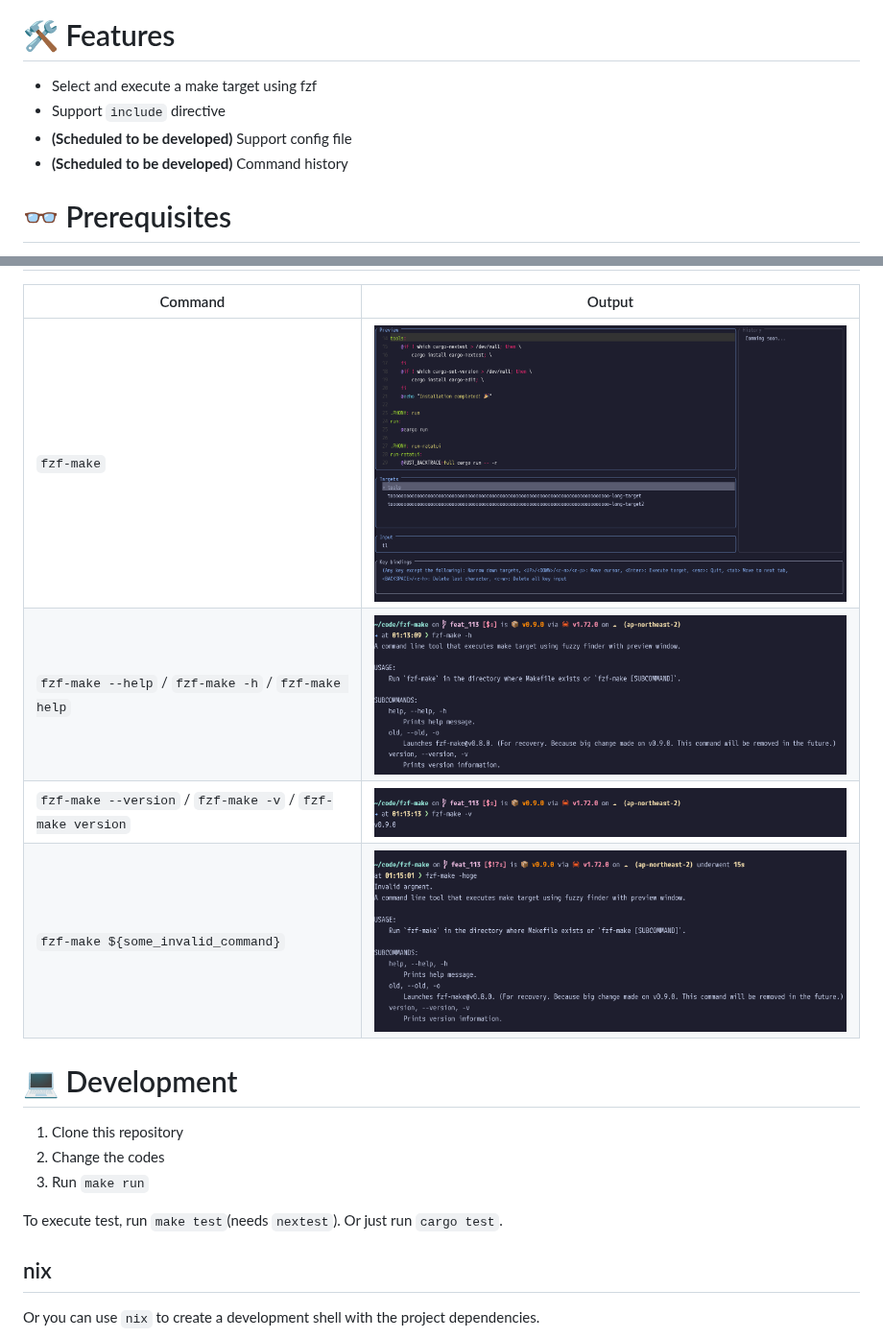
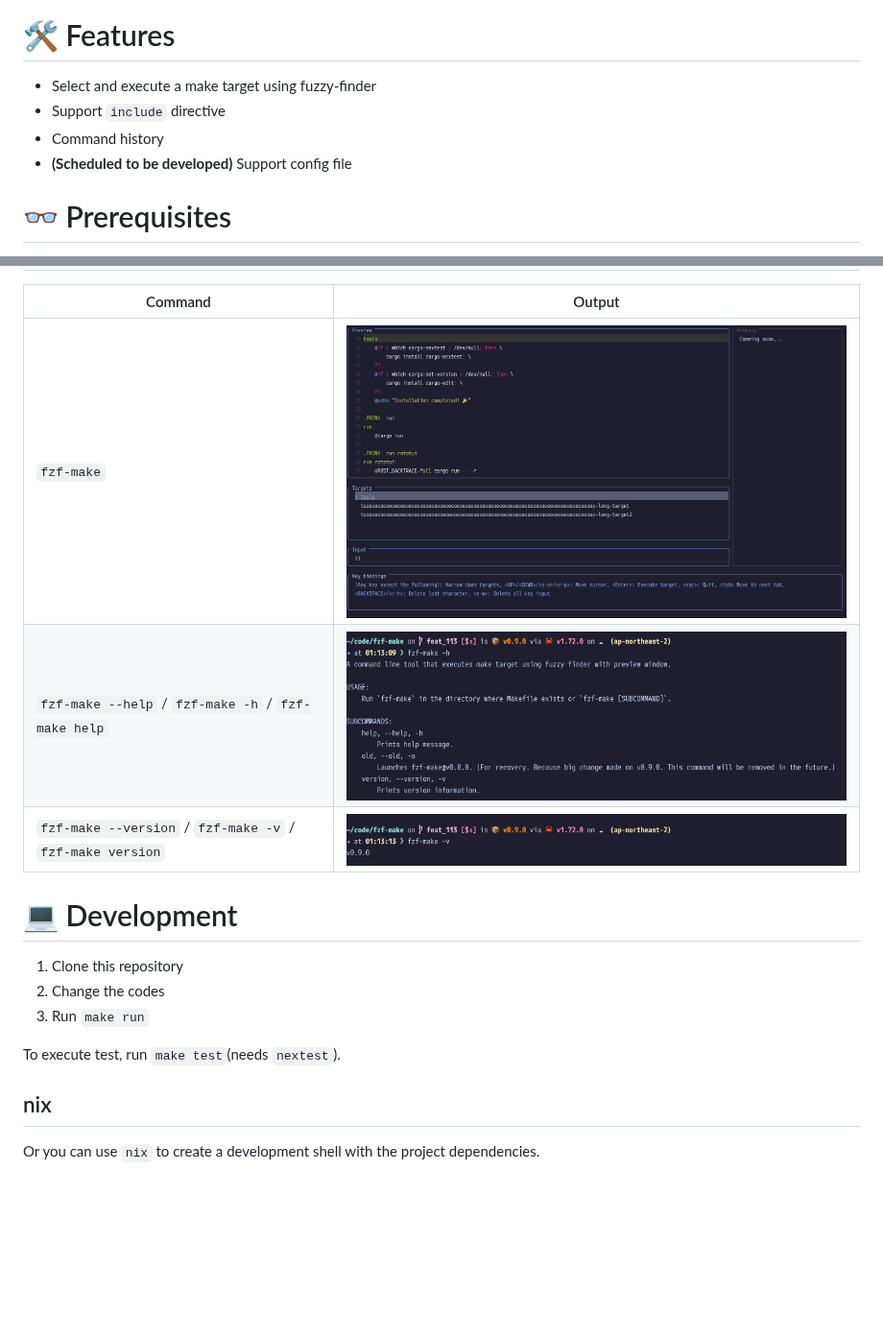
Before and after one commit to kyu08/fzf-make, a Markdown page: README.md, 2 parts joined by grey strips. Shown at 96% size. Drawn GitHub-style; blank space fills up the shorter version.

```diff
--- a/README.md
+++ b/README.md
@@ -19,10 +19,10 @@
 </div>
 
 # 🛠️ Features
-- Select and execute a make target using fzf
+- Select and execute a make target using fuzzy-finder
 - Support `include` directive
+- Command history
 - **(Scheduled to be developed)** Support config file
-- **(Scheduled to be developed)** Command history
 
 # 👓 Prerequisites
 - [bat](https://github.com/sharkdp/bat) (In the future, we intend to make it work with `cat` as well, but currently it only works with `bat`.)
@@ -82,16 +90,15 @@ cargo install --locked fzf-make
 | Command | Output |
 |--------|--------|
-| `fzf-make` |  <img width="752" alt="help.png" src="https://raw.githubusercontent.com/kyu08/fzf-make/main/static/demo.png">|
-| `fzf-make --help` / `fzf-make -h` / `fzf-make help` |  <img width="752" alt="help.png" src="https://raw.githubusercontent.com/kyu08/fzf-make/main/static/help.png">|
-| `fzf-make --version` / `fzf-make -v` / `fzf-make version` | <img width="752" alt="version.png" src="https://raw.githubusercontent.com/kyu08/fzf-make/main/static/version.png"> |
-| `fzf-make ${some_invalid_command}` | <img width="752" alt="invalid-arg.png" src="https://raw.githubusercontent.com/kyu08/fzf-make/main/static/invalid-arg.png"> |
+| `fzf-make` |  <img width="752" alt="demo" src="https://raw.githubusercontent.com/kyu08/fzf-make/main/static/demo.png">|
+| `fzf-make --help` / `fzf-make -h` / `fzf-make help` |  <img width="752" alt="help" src="https://raw.githubusercontent.com/kyu08/fzf-make/main/static/help.png">|
+| `fzf-make --version` / `fzf-make -v` / `fzf-make version` | <img width="752" alt="version" src="https://raw.githubusercontent.com/kyu08/fzf-make/main/static/version.png"> |
 
 # 💻 Development
 1. Clone this repository
 1. Change the codes
 1. Run `make run`
 
-To execute test, run `make test`(needs `nextest`). Or just run `cargo test`.
+To execute test, run `make test`(needs `nextest`).
 
 ## nix
 Or you can use `nix` to create a development shell with the project dependencies.
```
Also changed, not shown: other parts of README.md (+11 -3 lines), doc/README-de.md (+17 -10 lines), doc/README-fr.md (+17 -10 lines), static/usage-history.png (added), static/usage-main.png (added), static/usage-type-characters.png (added).
